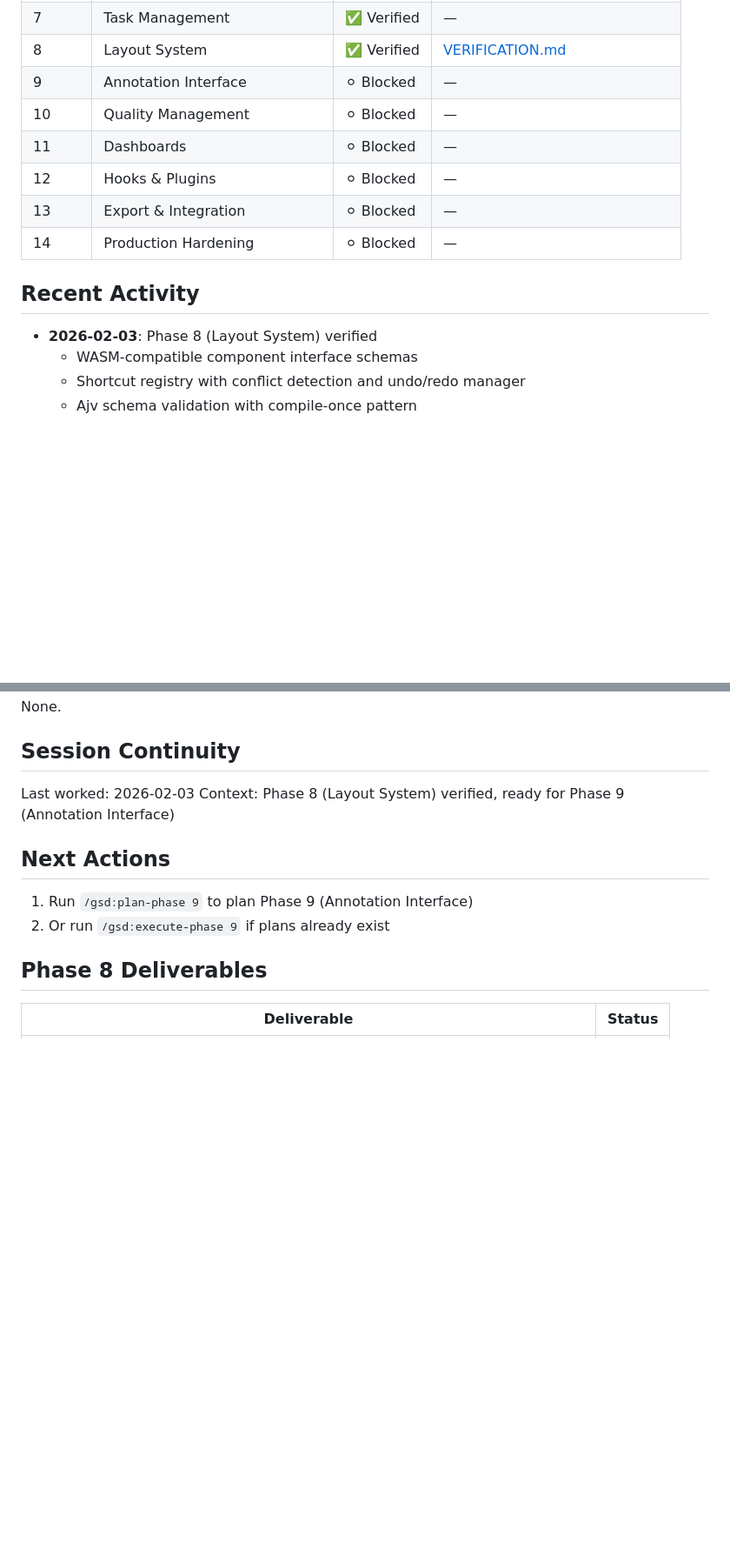
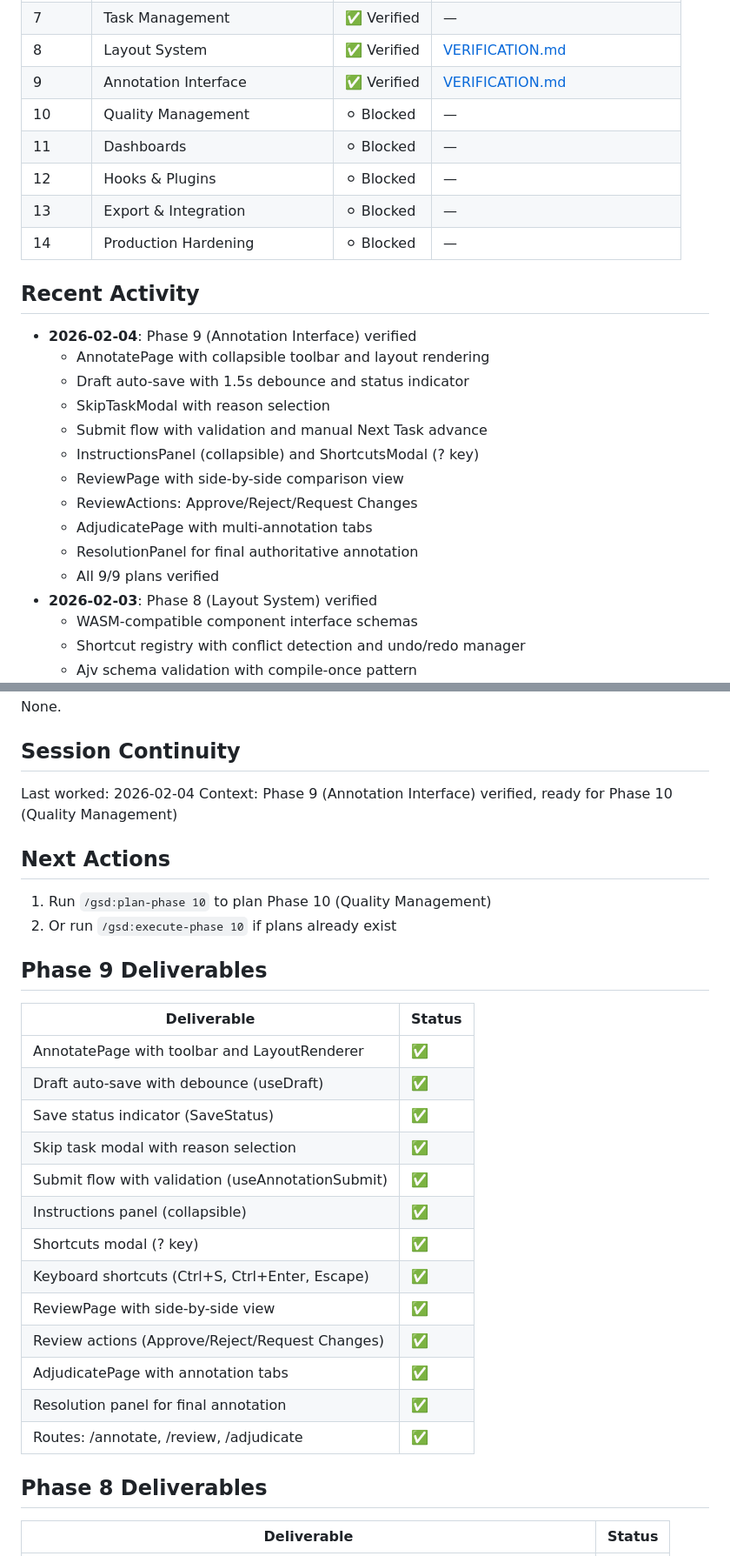
Before and after one commit to parthspatel/glyph, a Markdown page: .planning/STATE.md, 2 parts joined by grey strips. Shown at 87% size. Rendered like a GitHub page; blank space fills up the shorter version.

Commit message:
docs(09): Phase 9 (Annotation Interface) verified complete
- All 9 plans executed: API types, page shell, auto-save, skip flow,
  submit, instructions, review interface, adjudication interface
- Build verified: 2135 modules, no errors
- Routes verified: /annotate, /review, /adjudicate all render correctly
- Updated STATE.md: 93% complete (13/14 phases)

```diff
--- a/.planning/STATE.md
+++ b/.planning/STATE.md
@@ -26,7 +26,7 @@
 | 6 | Workflow Engine | ✅ Verified | [VERIFICATION.md](phases/06-workflow-engine/06-VERIFICATION.md) |
 | 7 | Task Management | ✅ Verified | — |
 | 8 | Layout System | ✅ Verified | [VERIFICATION.md](phases/08-layout-system/08-VERIFICATION.md) |
-| 9 | Annotation Interface | ⚪ Blocked | — |
+| 9 | Annotation Interface | ✅ Verified | [VERIFICATION.md](phases/09-annotation-interface/09-VERIFICATION.md) |
 | 10 | Quality Management | ⚪ Blocked | — |
 | 11 | Dashboards | ⚪ Blocked | — |
 | 12 | Hooks & Plugins | ⚪ Blocked | — |
@@ -35,6 +35,17 @@
 
 ## Recent Activity
 
+- **2026-02-04**: Phase 9 (Annotation Interface) verified
+  - AnnotatePage with collapsible toolbar and layout rendering
+  - Draft auto-save with 1.5s debounce and status indicator
+  - SkipTaskModal with reason selection
+  - Submit flow with validation and manual Next Task advance
+  - InstructionsPanel (collapsible) and ShortcutsModal (? key)
+  - ReviewPage with side-by-side comparison view
+  - ReviewActions: Approve/Reject/Request Changes
+  - AdjudicatePage with multi-annotation tabs
+  - ResolutionPanel for final authoritative annotation
+  - All 9/9 plans verified
 - **2026-02-03**: Phase 8 (Layout System) verified
   - WASM-compatible component interface schemas
   - Shortcut registry with conflict detection and undo/redo manager
@@ -120,13 +126,31 @@ None.
 
 ## Session Continuity
 
-Last worked: 2026-02-03
-Context: Phase 8 (Layout System) verified, ready for Phase 9 (Annotation Interface)
+Last worked: 2026-02-04
+Context: Phase 9 (Annotation Interface) verified, ready for Phase 10 (Quality Management)
 
 ## Next Actions
 
-1. Run `/gsd:plan-phase 9` to plan Phase 9 (Annotation Interface)
-2. Or run `/gsd:execute-phase 9` if plans already exist
+1. Run `/gsd:plan-phase 10` to plan Phase 10 (Quality Management)
+2. Or run `/gsd:execute-phase 10` if plans already exist
+
+## Phase 9 Deliverables
+
+| Deliverable | Status |
+|-------------|--------|
+| AnnotatePage with toolbar and LayoutRenderer | ✅ |
+| Draft auto-save with debounce (useDraft) | ✅ |
+| Save status indicator (SaveStatus) | ✅ |
+| Skip task modal with reason selection | ✅ |
+| Submit flow with validation (useAnnotationSubmit) | ✅ |
+| Instructions panel (collapsible) | ✅ |
+| Shortcuts modal (? key) | ✅ |
+| Keyboard shortcuts (Ctrl+S, Ctrl+Enter, Escape) | ✅ |
+| ReviewPage with side-by-side view | ✅ |
+| Review actions (Approve/Reject/Request Changes) | ✅ |
+| AdjudicatePage with annotation tabs | ✅ |
+| Resolution panel for final annotation | ✅ |
+| Routes: /annotate, /review, /adjudicate | ✅ |
 
 ## Phase 8 Deliverables
 
```
Also changed, not shown: other parts of .planning/STATE.md (+5 -10 lines), 1 other file.
